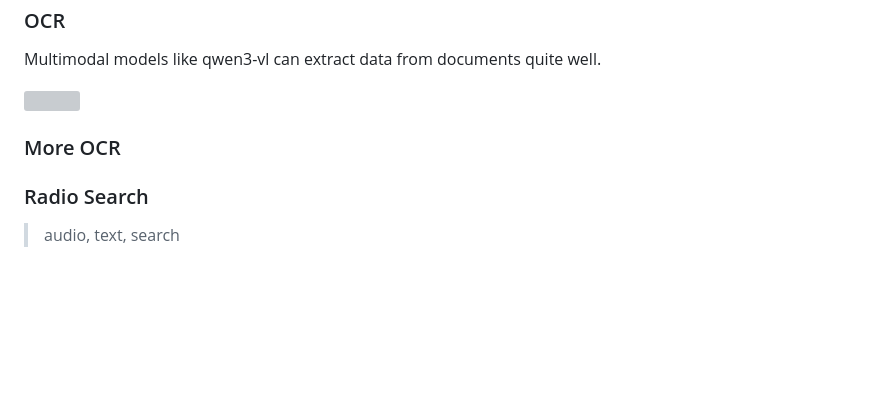
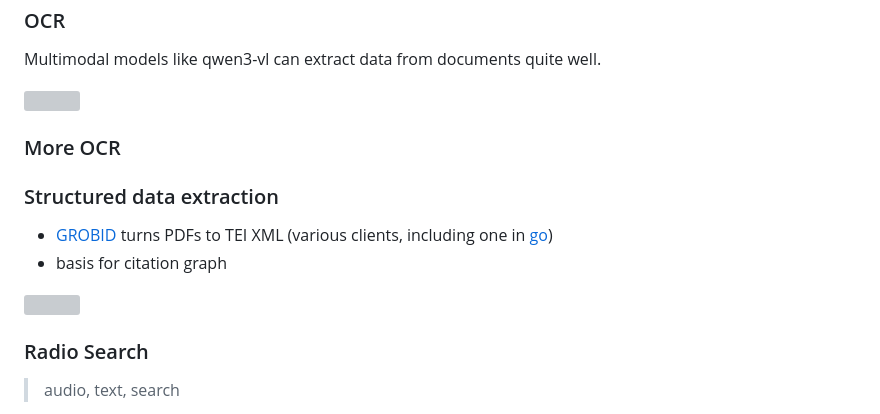
Before and after one commit to miku/localai-kith-2025, a Markdown page: README.md, the part around the change. Rendered like a GitHub page; blank space fills up the shorter version; grey boxes are pictures that could not be loaded.

Commit message:
update notes

```diff
--- a/README.md
+++ b/README.md
@@ -336,6 +336,13 @@ Multimodal models like qwen3-vl can extract data from documents quite well.
 
 
 
+### Structured data extraction
+
+* [GROBID](https://github.com/kermitt2/grobid) turns PDFs to TEI XML (various clients, including one in [go](https://github.com/miku/grobidclient))
+* basis for citation graph
+
+![](static/refcat-intro.png)
+
 ### Radio Search
 
 > audio, text, search
```
Also changed, not shown: refcat-intro.png (added).
